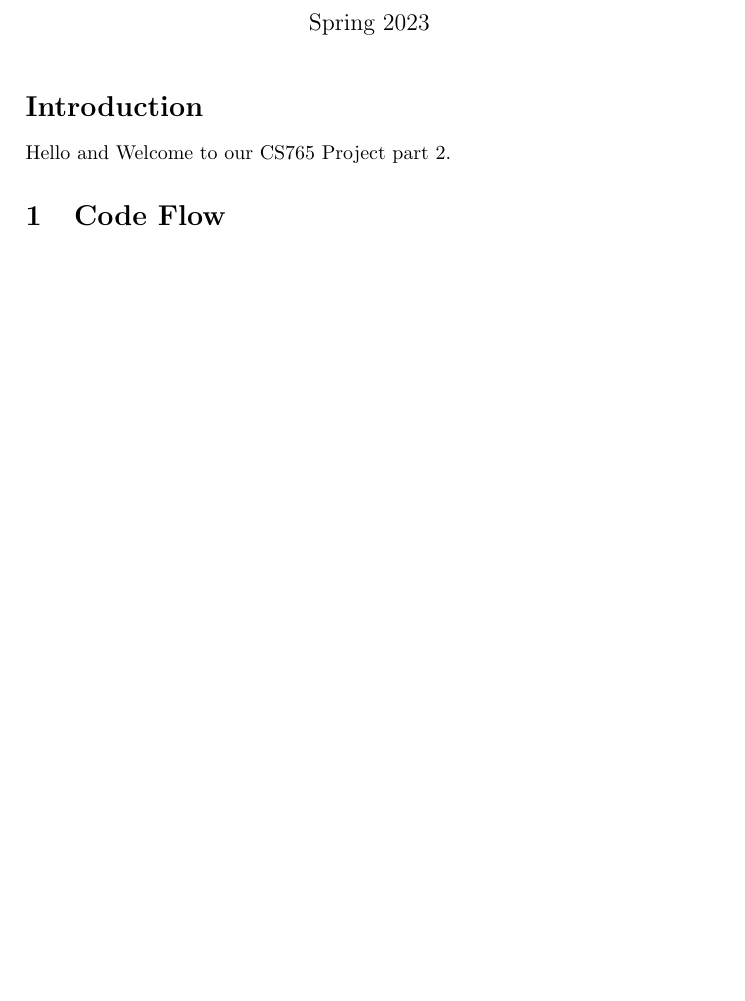
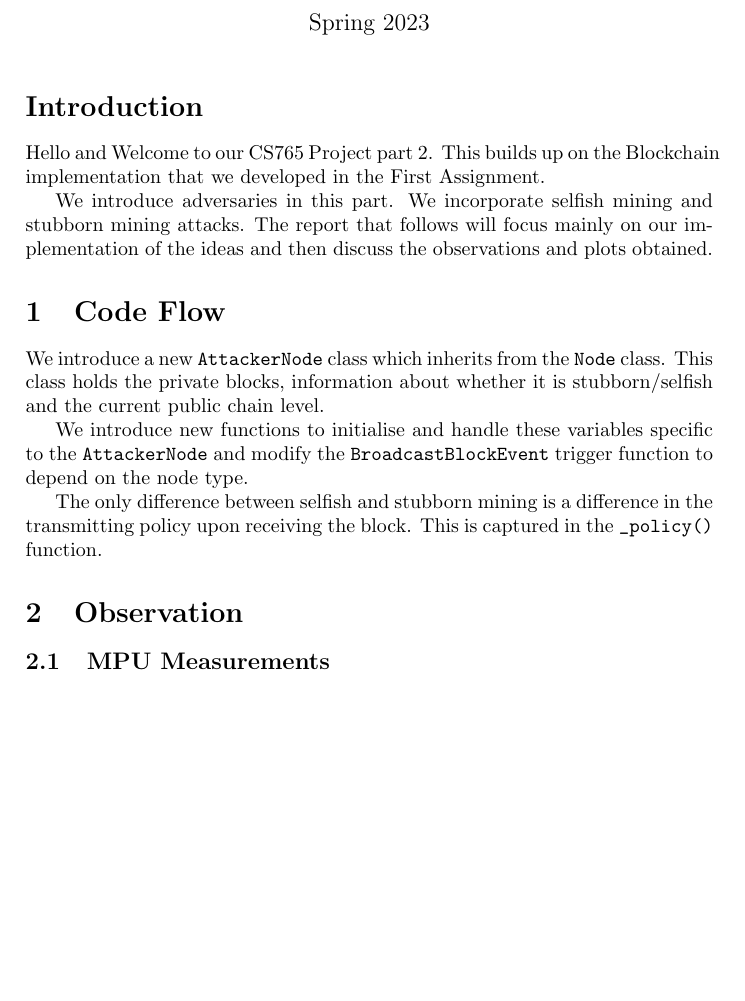
Before and after one commit to Prathamesh2708/CS765-Project, a LaTeX problem sheet (Assignment_2/report/report.tex): part of the page, cut so that both start at the same text, the shorter picture padded with empty space. Compiled offline with pdfLaTeX.

Commit message:
Added basic report template

```diff
--- a/Assignment_2/report/report.tex
+++ b/Assignment_2/report/report.tex
@@ -49,9 +49,22 @@ Vedang Asgaonkar}
 
 \section*{Introduction}
 
-Hello and Welcome to our CS765 Project part 2.
+Hello and Welcome to our CS765 Project part 2. This builds up on the Blockchain implementation that we developed in the First Assignment.
+
+We introduce adversaries in this part. We incorporate selfish mining and stubborn mining attacks. The report that follows will focus mainly on our implementation of the ideas and then discuss the observations and plots obtained.
 
 \section{Code Flow}
+
+We introduce a new \verb|AttackerNode| class which inherits from the \verb|Node| class. This class holds the private blocks, information about whether it is stubborn/selfish and the current public chain level.
+
+We introduce new functions to initialise and handle these variables specific to the \verb|AttackerNode| and modify the \verb|BroadcastBlockEvent| trigger function to depend on the node type.
+
+The only difference between selfish and stubborn mining is a difference in the transmitting policy upon receiving the block. This is captured in the \verb|_policy()| function.
+
+\section{Observation}
+
+\subsection{MPU Measurements}
+
 
 
 
```
